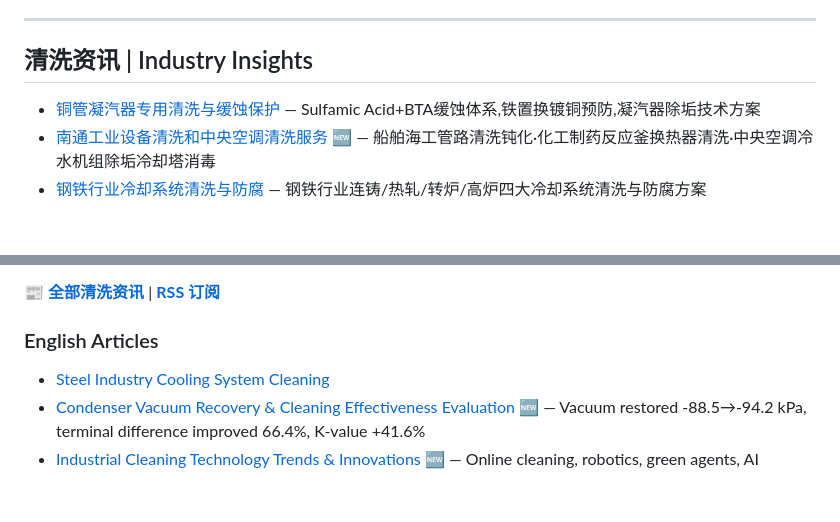
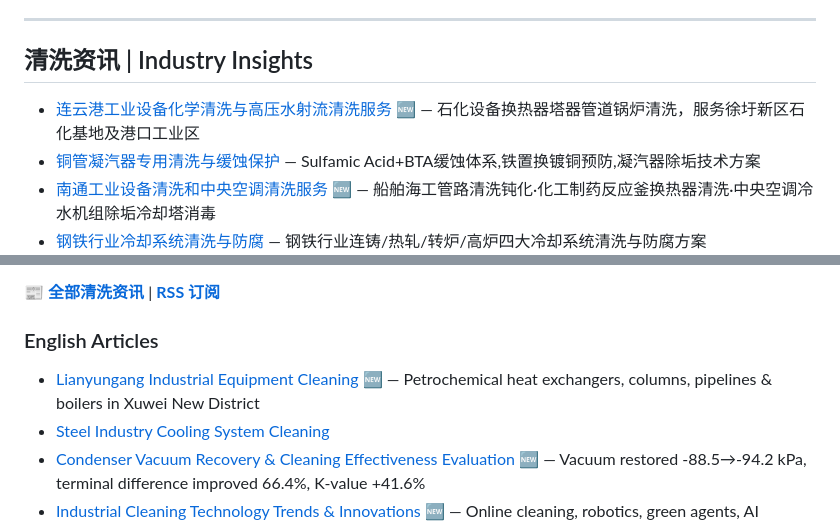
Before and after one commit to lhy86343343/lanxingqingxi-company-profile, a Markdown page: README.md, 2 parts joined by grey strips. Rendered like a GitHub page; blank space fills up the shorter version.

Commit message:
auto-sync: 2026-07-23 add Lianyungang article

```diff
--- a/README.md
+++ b/README.md
@@ -151,6 +151,7 @@
 ---
 
 ## 清洗资讯 | Industry Insights
+- [连云港工业设备化学清洗与高压水射流清洗服务](https://www.lanxingqingxi.com/blog/lianyungang-industrial-cleaning-services.html) 🆕 — 石化设备换热器塔器管道锅炉清洗，服务徐圩新区石化基地及港口工业区
 - [铜管凝汽器专用清洗与缓蚀保护](https://www.lanxingqingxi.com/blog/copper-tube-condenser-cleaning-corrosion-protection.html) — Sulfamic Acid+BTA缓蚀体系,铁置换镀铜预防,凝汽器除垢技术方案
 - [南通工业设备清洗和中央空调清洗服务](https://www.lanxingqingxi.com/blog/nantong-industrial-equipment-central-ac-cleaning.html) 🆕 — 船舶海工管路清洗钝化·化工制药反应釜换热器清洗·中央空调冷水机组除垢冷却塔消毒
 - [钢铁行业冷却系统清洗与防腐](https://www.lanxingqingxi.com/blog/steel-industry-cooling-system-cleaning.html) — 钢铁行业连铸/热轧/转炉/高炉四大冷却系统清洗与防腐方案
@@ -178,6 +179,7 @@
 📰 **[全部清洗资讯](https://www.lanxingqingxi.com/blog/blog-list.html)** | **[RSS 订阅](https://www.lanxingqingxi.com/rss.xml)**
 
 ### English Articles
+- [Lianyungang Industrial Equipment Cleaning](https://www.lanxingqingxi.com/en/blog/lianyungang-industrial-cleaning-services.html) 🆕 — Petrochemical heat exchangers, columns, pipelines & boilers in Xuwei New District
 - [Steel Industry Cooling System Cleaning](https://www.lanxingqingxi.com/en/blog/steel-industry-cooling-system-cleaning.html)
 - [Condenser Vacuum Recovery & Cleaning Effectiveness Evaluation](https://www.lanxingqingxi.com/en/blog/condenser-vacuum-recovery-cleaning.html) 🆕 — Vacuum restored -88.5→-94.2 kPa, terminal difference improved 66.4%, K-value +41.6%
 - [Industrial Cleaning Technology Trends & Innovations](https://www.lanxingqingxi.com/en/blog/industry-cleaning-technology-trends.html) 🆕 — Online cleaning, robotics, green agents, AI monitoring & dual-carbon energy savings
```
